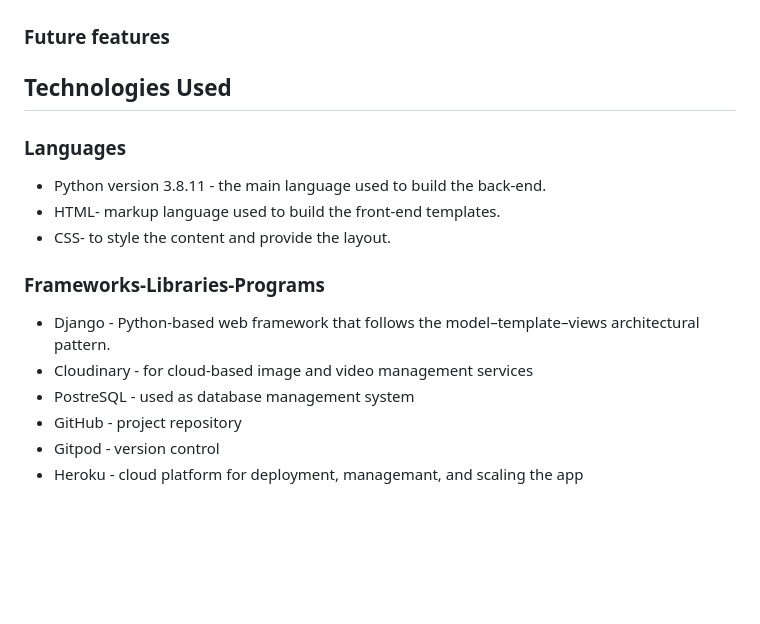
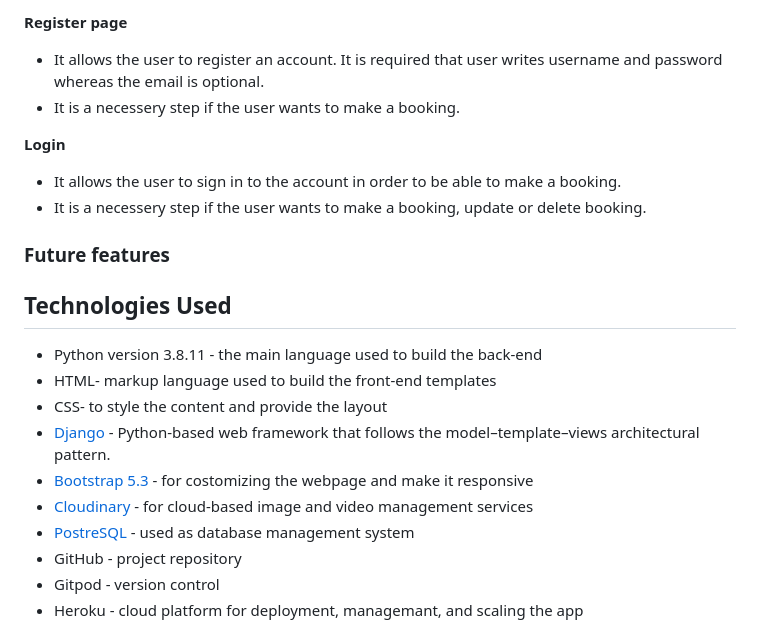
Before and after one commit to NatasaMiric/car-specialist, a Markdown page: README.md, the part around one of its changes. GitHub-like rendering; blank space fills up the shorter version.

```diff
--- a/README.md
+++ b/README.md
@@ -75,17 +123,24 @@ The color scheme is chosen based on some car service website designs founded on
+**Register page**
+
+* It allows the user to register an account. It is required that user writes username and password whereas the email is optional.
+* It is a necessery step if the user wants to make a booking.
+
+**Login**
+
+* It allows the user to sign in to the account in order to be able to make a booking.
+* It is a necessery step if the user wants to make a booking, update or delete booking.
+
 ### Future features
 
 ## Technologies Used
-### Languages
 
-* Python version 3.8.11 - the main language used to build the back-end.
-* HTML- markup language used to build the front-end templates.
-* CSS- to style the content and provide the layout.
-
-### Frameworks-Libraries-Programs
-
-* Django - Python-based web framework that follows the model–template–views architectural pattern.
-* Cloudinary - for cloud-based image and video management services
-* PostreSQL - used as database management system
+* Python version 3.8.11 - the main language used to build the back-end
+* HTML- markup language used to build the front-end templates
+* CSS- to style the content and provide the layout
+* [Django](https://www.djangoproject.com/) - Python-based web framework that follows the model–template–views architectural pattern.
+* [Bootstrap 5.3](https://getbootstrap.com/) - for costomizing the webpage and make it responsive
+* [Cloudinary](https://cloudinary.com/) - for cloud-based image and video management services
+* [PostreSQL](https://www.postgresql.org/) - used as database management system
 * GitHub - project repository
 * Gitpod - version control
 * Heroku - cloud platform for deployment, managemant, and scaling the app
```
Also changed, not shown: other parts of README.md (+52 -3 lines).
